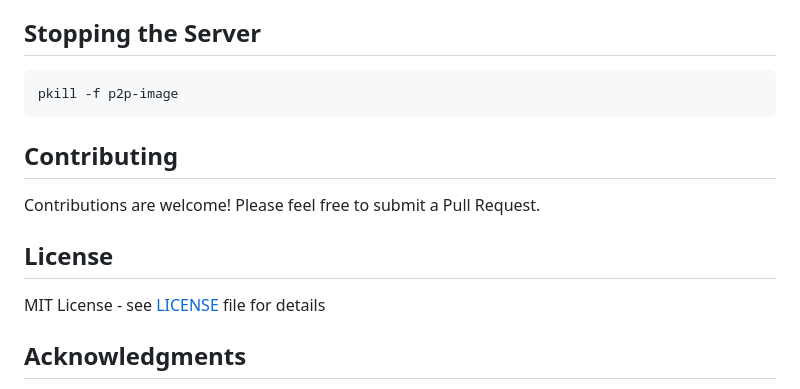
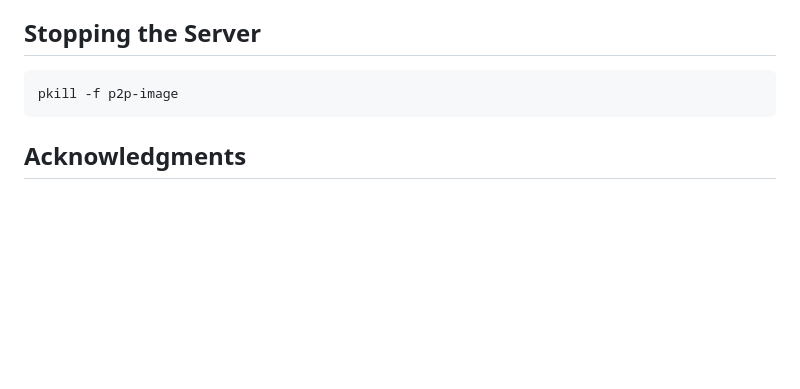
Before and after one commit to ayushi-work/p2p-image, a Markdown page: README.md, the part around one of its changes. GitHub-like rendering; blank space fills up the shorter version.

````diff
--- a/README.md
+++ b/README.md
@@ -175,14 +172,6 @@ go build -race -o p2p-image
 pkill -f p2p-image
 ```
 
-## Contributing
-
-Contributions are welcome! Please feel free to submit a Pull Request.
-
-## License
-
-MIT License - see [LICENSE](LICENSE) file for details
-
 ## Acknowledgments
 
 - Built with [libp2p](https://libp2p.io/) for P2P networking
````
Also changed, not shown: other parts of README.md (+0 -3 lines).
